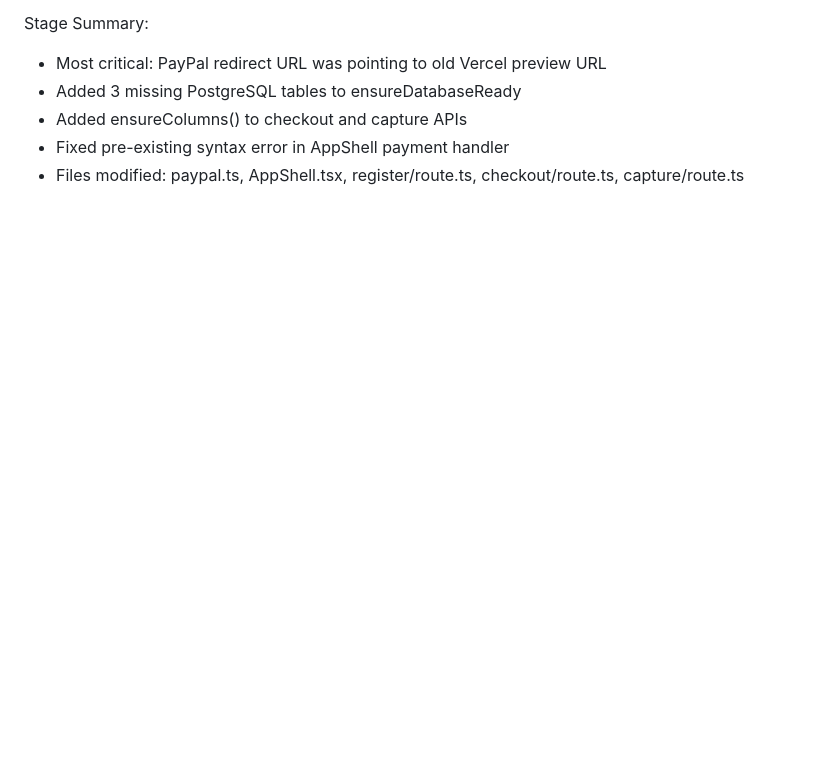
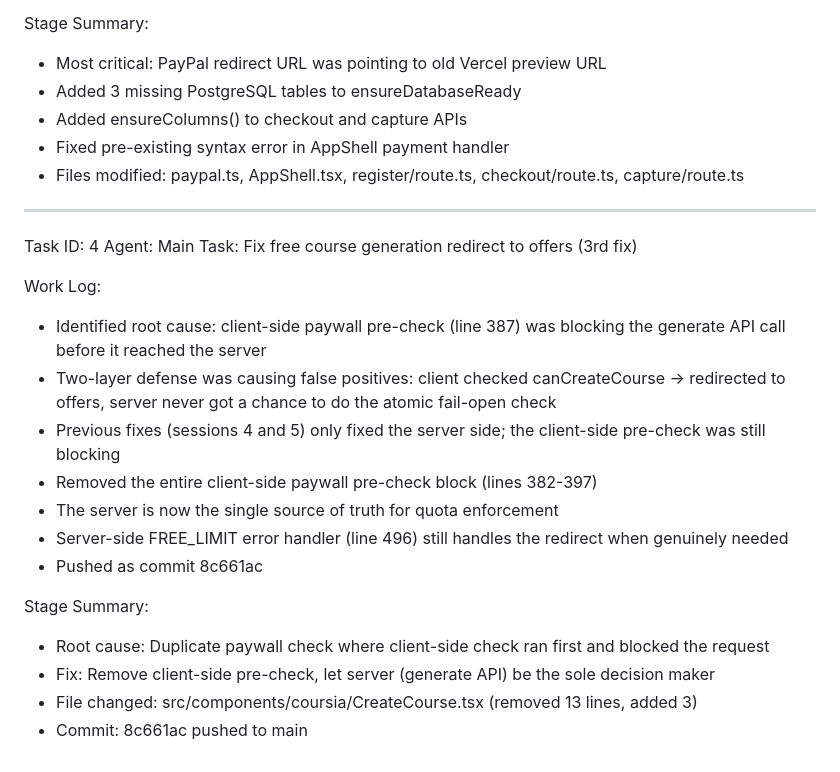
Before and after one commit to chriserwin449-svg/coursia-, a Markdown page: worklog.md, the part around the change. Rendered like a GitHub page; blank space fills up the shorter version.

Commit message:
cdd57e36-b44f-469c-b143-eca49ffd5620

```diff
--- a/worklog.md
+++ b/worklog.md
@@ -96,3 +96,22 @@ Stage Summary:
 - Added ensureColumns() to checkout and capture APIs
 - Fixed pre-existing syntax error in AppShell payment handler
 - Files modified: paypal.ts, AppShell.tsx, register/route.ts, checkout/route.ts, capture/route.ts
+---
+Task ID: 4
+Agent: Main
+Task: Fix free course generation redirect to offers (3rd fix)
+
+Work Log:
+- Identified root cause: client-side paywall pre-check (line 387) was blocking the generate API call before it reached the server
+- Two-layer defense was causing false positives: client checked canCreateCourse → redirected to offers, server never got a chance to do the atomic fail-open check
+- Previous fixes (sessions 4 and 5) only fixed the server side; the client-side pre-check was still blocking
+- Removed the entire client-side paywall pre-check block (lines 382-397)
+- The server is now the single source of truth for quota enforcement
+- Server-side FREE_LIMIT error handler (line 496) still handles the redirect when genuinely needed
+- Pushed as commit 8c661ac
+
+Stage Summary:
+- Root cause: Duplicate paywall check where client-side check ran first and blocked the request
+- Fix: Remove client-side pre-check, let server (generate API) be the sole decision maker
+- File changed: src/components/coursia/CreateCourse.tsx (removed 13 lines, added 3)
+- Commit: 8c661ac pushed to main
```
